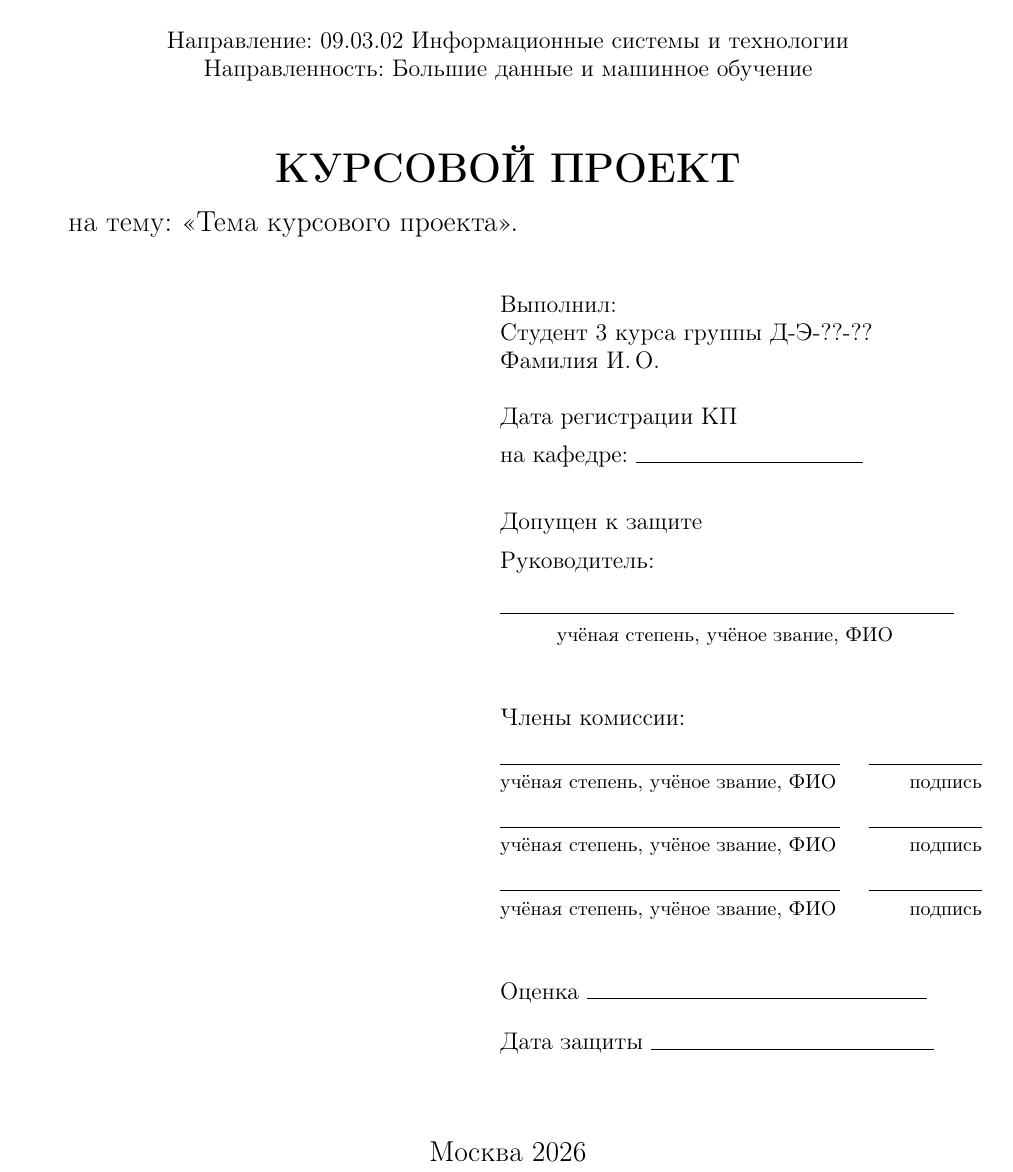
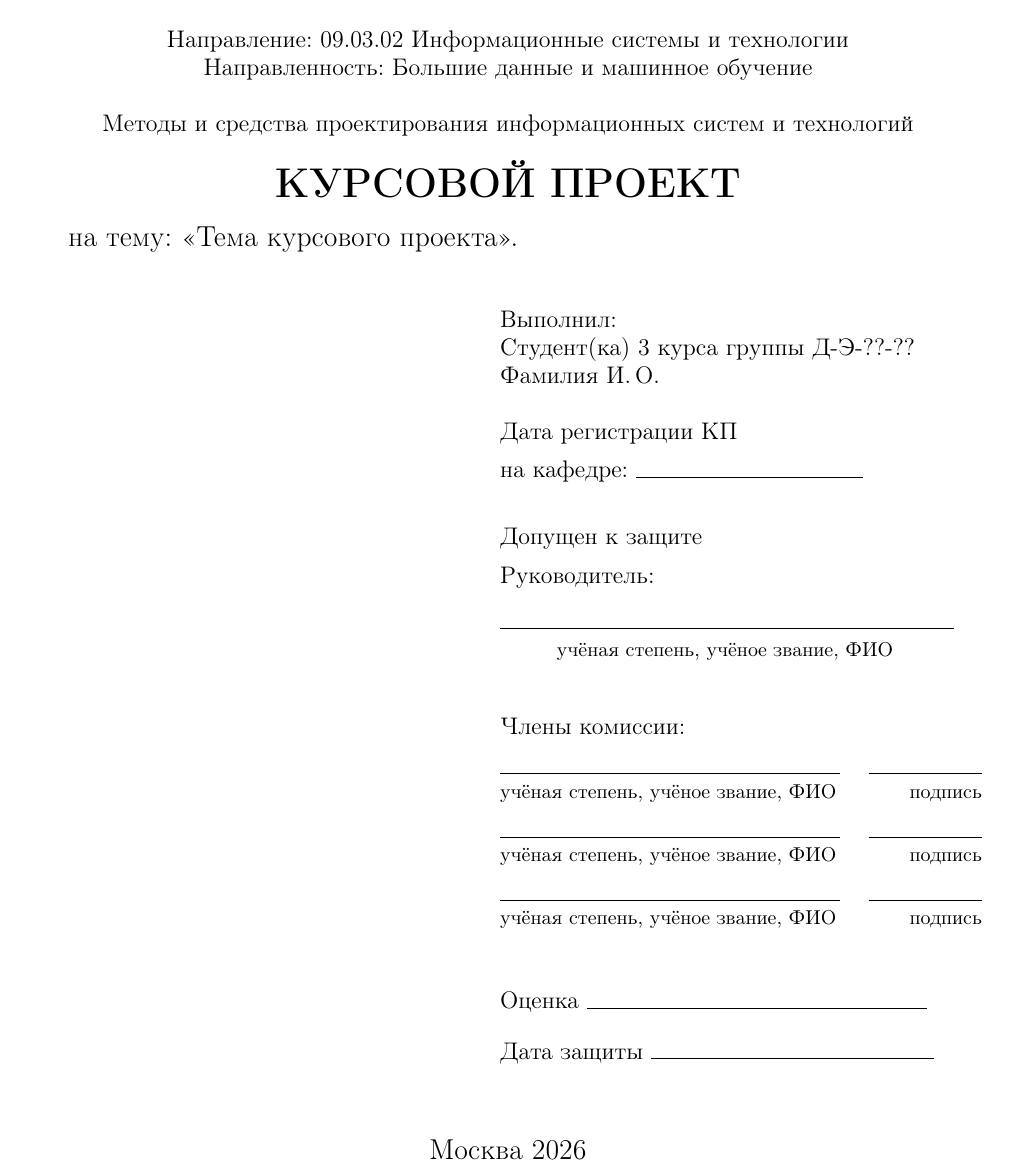
Before and after one commit to kalitvin/tim_coursework_template, a LaTeX document (coursework_template.tex): part of page 1 of 10, cut so that both start at the same text. Compiled offline with pdfLaTeX.

Commit message:
small changes

```diff
--- a/coursework_template.tex
+++ b/coursework_template.tex
@@ -53,7 +53,8 @@
 Кафедра статистики и кибернетики\\[0.5cm]
 Направление: 09.03.02 Информационные системы и технологии\\
 Направленность:
-Большие данные и машинное обучение\\[1cm]
+Большие данные и машинное обучение\\[0.5cm]
+Методы и средства проектирования информационных систем и технологий\\[0.5cm]
 \end{center}
 }
 
@@ -71,7 +72,7 @@
 \hfill
 \begin{minipage}[l]{0.5\textwidth}
 Выполнил:\\
-Студент 3 курса группы Д-Э-??-??\\
+Студент(ка) 3 курса группы Д-Э-??-??\\
 Фамилия И.\,О.\\
 
 Дата регистрации КП\\[1ex]
@@ -80,7 +81,7 @@
 Допущен к защите\\[0.2cm]
 Руководитель:\\[0.3cm]
 \rule{8cm}{0.4pt}\\
-\hspace*{1cm}{\footnotesize учёная степень, учёное звание, ФИО}\\[0.5cm]
+\hspace*{1cm}{\footnotesize учёная степень, учёное звание, ФИО}\\[0.4cm]
 
 
 Члены комиссии:\\[0.2cm]
@@ -96,7 +97,7 @@
 \end{minipage}
 }
 
-\vskip 1.5cm
+\vskip 1.3cm
 \begin{center}
 Москва 2026
 \end{center}
```
Also changed, not shown: coursework_template_algoritm.tex (+3 -2 lines), coursework_template.pdf, coursework_template_algoritm.pdf, coursework_template.tex (4 more changed lines).
